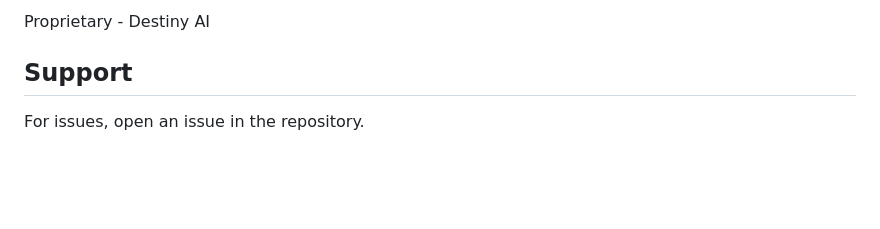
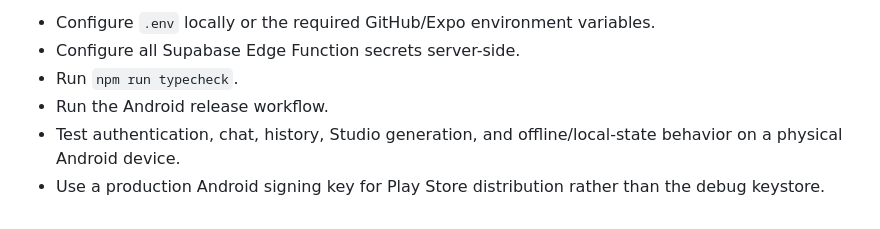
Before and after one commit to emzaro731-byte/Emmanuel-, a Markdown page: README.md, the part around one of its changes. Rendered like a GitHub page; blank space fills up the shorter version.

Commit message:
docs: update build, environment, and upgrade notes

```diff
--- a/README.md
+++ b/README.md
@@ -165,6 +136,7 @@ keytool -genkeypair -v \
 
-Proprietary - Destiny AI
-
-## Support
-
-For issues, open an issue in the repository.
+- Configure `.env` locally or the required GitHub/Expo environment variables.
+- Configure all Supabase Edge Function secrets server-side.
+- Run `npm run typecheck`.
+- Run the Android release workflow.
+- Test authentication, chat, history, Studio generation, and offline/local-state behavior on a physical Android device.
+- Use a production Android signing key for Play Store distribution rather than the debug keystore.
```
Also changed, not shown: other parts of README.md (+92 -121 lines).
